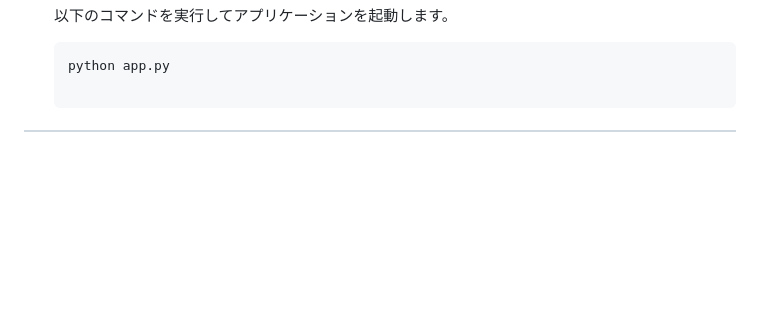
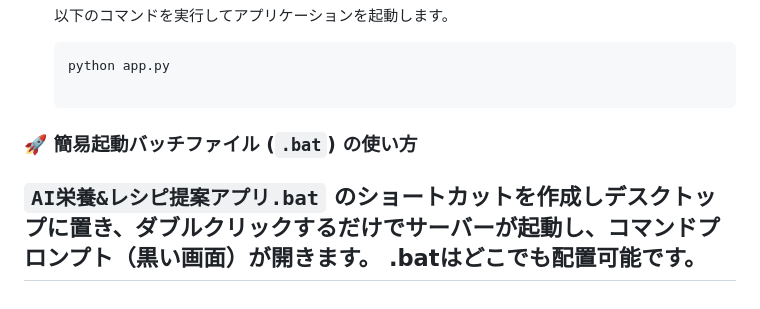
Before and after one commit to harut-11/Diet-support, a Markdown page: README.md, the part around the change. GitHub-like rendering; blank space fills up the shorter version.

````diff
--- a/README.md
+++ b/README.md
@@ -92,5 +92,8 @@ GEMINI_API_KEY=あなたのGemini APIキー
     python app.py
 
     ```
+### 🚀 簡易起動バッチファイル (`.bat`) の使い方
 
+`AI栄養&レシピ提案アプリ.bat` のショートカットを作成しデスクトップに置き、**ダブルクリックするだけ**でサーバーが起動し、コマンドプロンプト（黒い画面）が開きます。
+.batはどこでも配置可能です。
 ---
````
